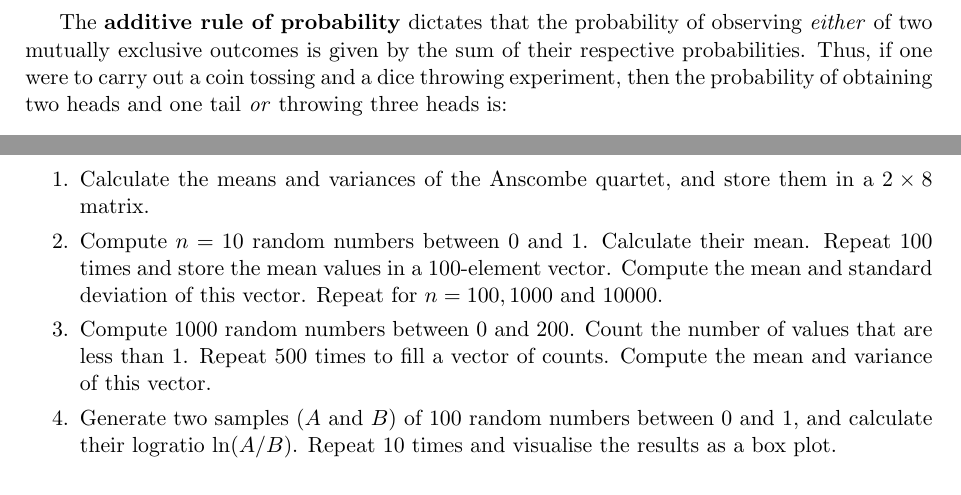
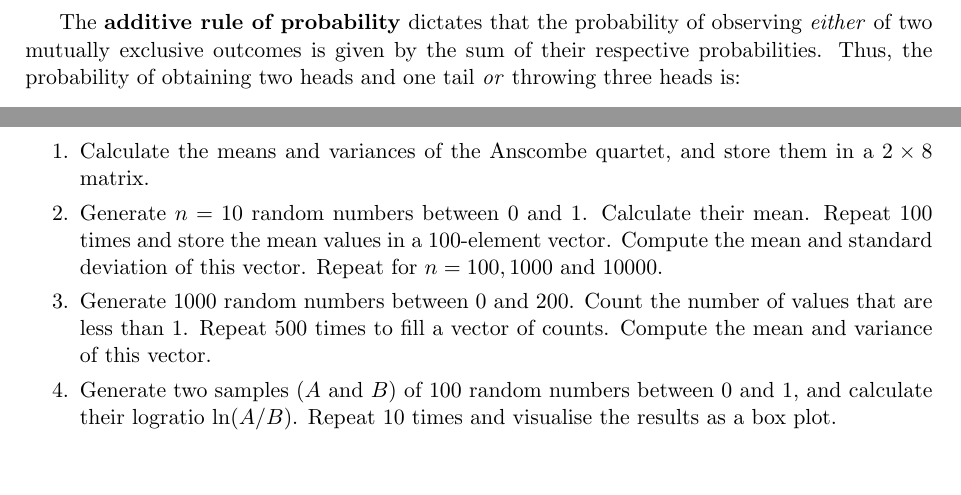
Before and after one commit to pvermees/geostats, a LaTeX thesis (latex/geostats.tex, which reads latex/exercises.tex, latex/probability.tex): two parts of pages 28 and 194 of 227, joined at a grey line, cut so that both start at the same text, the shorter picture padded with empty space. Compiled offline with pdfLaTeX.

Commit message:
Corrected additive rule paragraph.

```diff
--- a/latex/exercises.tex
+++ b/latex/exercises.tex
@@ -68,12 +68,12 @@
 \item Calculate the means and variances of the Anscombe quartet, and
   store them in a ${2}\times{8}$ matrix.
 
-\item Compute $n=10$ random numbers between 0 and 1. Calculate their
+\item Generate $n=10$ random numbers between 0 and 1. Calculate their
   mean. Repeat 100 times and store the mean values in a 100-element
   vector. Compute the mean and standard deviation of this vector.
   Repeat for $n=100, 1000$ and $10000$.
 
-\item Compute 1000 random numbers between 0 and 200. Count the number
+\item Generate 1000 random numbers between 0 and 200. Count the number
   of values that are less than 1. Repeat 500 times to fill a vector of
   counts. Compute the mean and variance of this vector.
 
--- a/latex/probability.tex
+++ b/latex/probability.tex
@@ -91,9 +91,8 @@ P\left(\left\{2\times{H} \cap 1\times{T}\right\} \cap
 The \textbf{additive rule of probability}\label{page:addition}
 dictates that the probability of observing \emph{either} of two
 mutually exclusive outcomes is given by the sum of their respective
-probabilities. Thus, if one were to carry out a coin tossing and a
-dice throwing experiment, then the probability of obtaining two heads
-and one tail \emph{or} throwing three heads is:
+probabilities. Thus, the probability of obtaining two heads and one
+tail \emph{or} throwing three heads is:
 
 \[
 P\left(\left\{2\times{H} \cap 1\times{T}\right\} \cup
```
Also changed, not shown: figures/1samplettest.pdf, figures/1sidedbinomialrejection15.pdf, figures/1sidedbinomialrejection5.pdf, figures/2samplettest.pdf, figures/2sidedbinomialrejection15.pdf, figures/2sidedbinomialrejection5.pdf, figures/2sigma.pdf, figures/3magnets1.pdf, figures/3magnets2.pdf, figures/ACNK.pdf, figures/ACNKarithmeticmean.pdf, figures/ACNKnaive.pdf, figures/AFM.pdf, figures/Africa.pdf, 172 more files, 11 other files.
